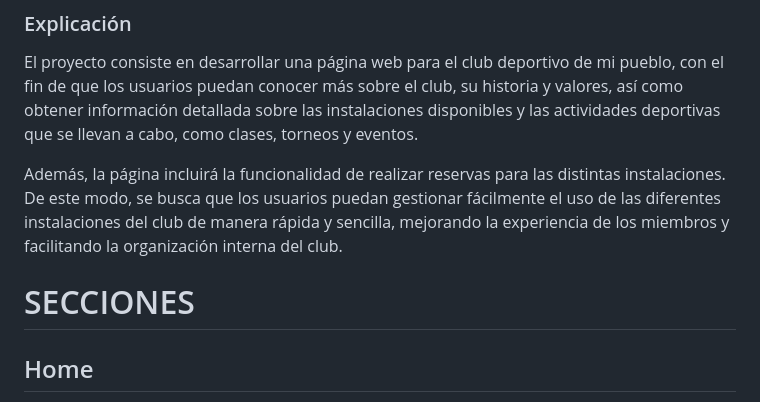
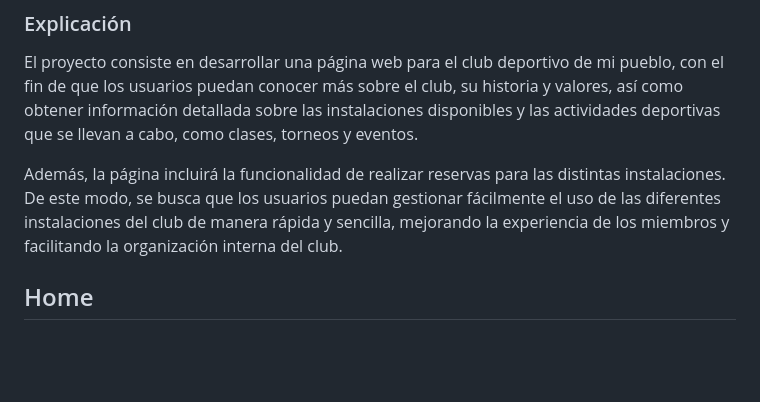
Before and after one commit to PdeAndres/PdeAndres_DAW_ProyectoFinal, a Markdown page: README.md, the part around one of its changes. GitHub-like rendering; blank space fills up the shorter version.

```diff
--- a/README.md
+++ b/README.md
@@ -11,8 +11,6 @@ Para mí, el tenis y el pádel han sido una parte importante de mi vida, pero de
 El proyecto consiste en desarrollar una página web para el club deportivo de mi pueblo, con el fin de que los usuarios puedan conocer más sobre el club, su historia y valores, así como obtener información detallada sobre las instalaciones disponibles y las actividades deportivas que se llevan a cabo, como clases, torneos y eventos.
 
 Además, la página incluirá la funcionalidad de realizar reservas para las distintas instalaciones. De este modo, se busca que los usuarios puedan gestionar fácilmente el uso de las diferentes instalaciones del club de manera rápida y sencilla, mejorando la experiencia de los miembros y facilitando la organización interna del club.
-
-# SECCIONES
 
 ## Home
 
```
Also changed, not shown: other parts of README.md (+3 -3 lines).
